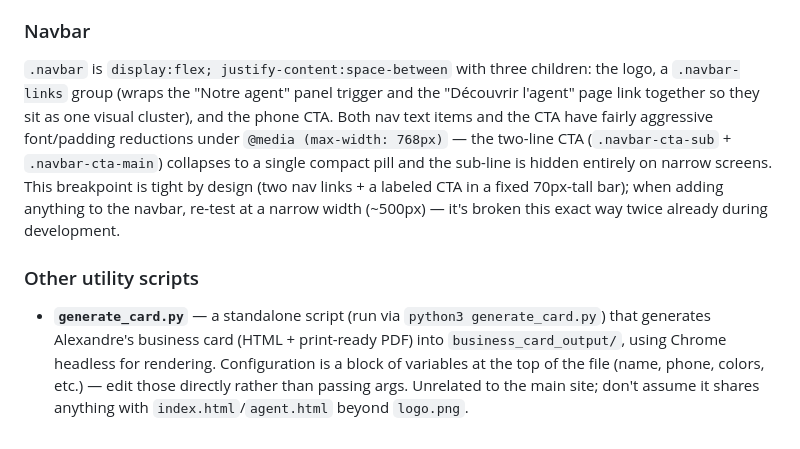
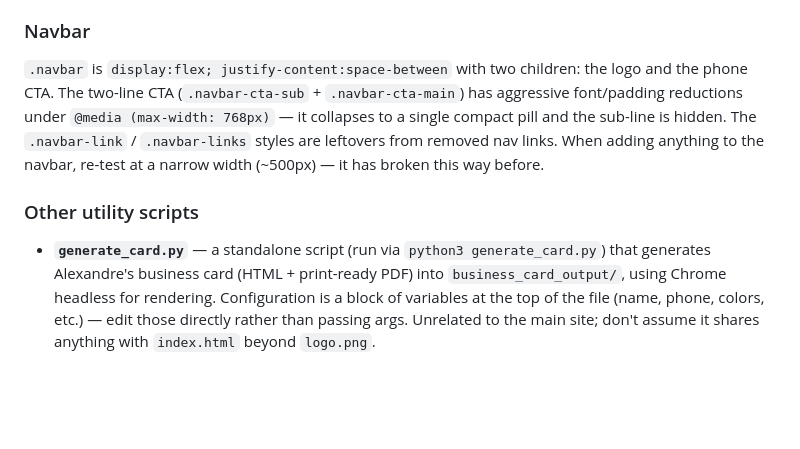
Before and after one commit to alexandrefargeas5-sys/kaozia.com, a Markdown page: CLAUDE.md, the part around one of its changes. Rendered like a GitHub page; blank space fills up the shorter version.

```diff
--- a/CLAUDE.md
+++ b/CLAUDE.md
@@ -84,17 +64,14 @@ adding a new SVG file, since several were pre-staged and only later matched to a
 
 ### Navbar
-`.navbar` is `display:flex; justify-content:space-between` with three children: the logo, a
-`.navbar-links` group (wraps the "Notre agent" panel trigger and the "Découvrir l'agent" page link
-together so they sit as one visual cluster), and the phone CTA. Both nav text items and the CTA have
-fairly aggressive font/padding reductions under `@media (max-width: 768px)` — the two-line CTA
-(`.navbar-cta-sub` + `.navbar-cta-main`) collapses to a single compact pill and the sub-line is hidden
-entirely on narrow screens. This breakpoint is tight by design (two nav links + a labeled CTA in a fixed
-70px-tall bar); when adding anything to the navbar, re-test at a narrow width (~500px) — it's broken this
-exact way twice already during development.
+`.navbar` is `display:flex; justify-content:space-between` with two children: the logo and the phone CTA.
+The two-line CTA (`.navbar-cta-sub` + `.navbar-cta-main`) has aggressive font/padding reductions under
+`@media (max-width: 768px)` — it collapses to a single compact pill and the sub-line is hidden. The
+`.navbar-link` / `.navbar-links` styles are leftovers from removed nav links. When adding anything to
+the navbar, re-test at a narrow width (~500px) — it has broken this way before.
 
 ### Other utility scripts
 - **`generate_card.py`** — a standalone script (run via `python3 generate_card.py`) that generates
   Alexandre's business card (HTML + print-ready PDF) into `business_card_output/`, using Chrome headless
   for rendering. Configuration is a block of variables at the top of the file (name, phone, colors, etc.)
   — edit those directly rather than passing args. Unrelated to the main site; don't assume it shares
-  anything with `index.html`/`agent.html` beyond `logo.png`.
+  anything with `index.html` beyond `logo.png`.
```
Also changed, not shown: other parts of CLAUDE.md (+22 -42 lines).
